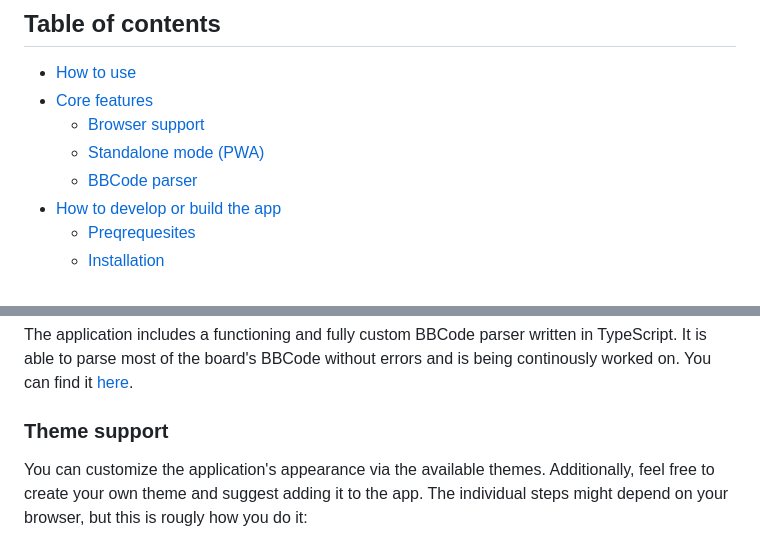
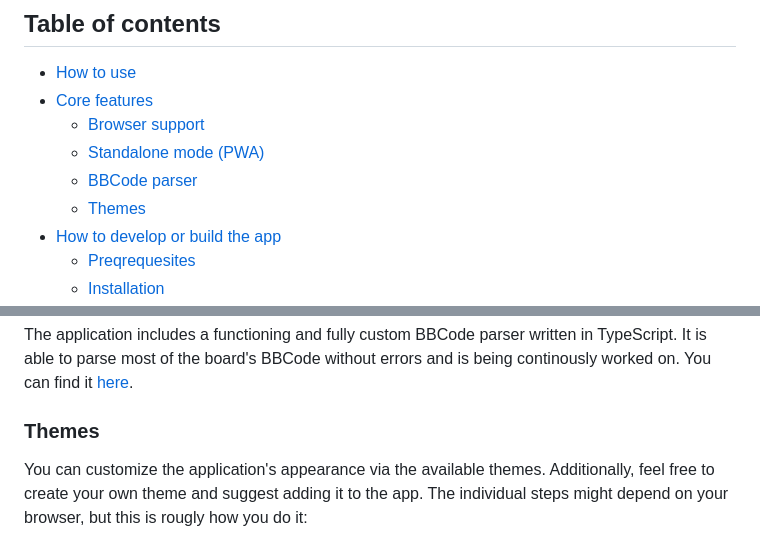
Before and after one commit to spuxx1701/potber-client, a Markdown page: README.md, 2 parts joined by grey strips. GitHub-like rendering.

Commit message:
docs: updated readme

```diff
--- a/README.md
+++ b/README.md
@@ -12,6 +12,7 @@ A mobile-first web client for the german internet forum <a href="https://forum.m
   - [Browser support](#how-to-use)
   - [Standalone mode (PWA)](#standalone-mode-pwa)
   - [BBCode parser](#bbcode-parser)
+  - [Themes](#themes)
 - [How to develop or build the app](#how-to-develop-or-build-the-app)
   - [Preqrequesites](#prerequisites)
   - [Installation](#installation)
@@ -46,7 +47,7 @@ The app supports standalone mode ([PWA](https://developer.mozilla.org/en-US/docs
 
 The application includes a functioning and fully custom BBCode parser written in TypeScript. It is able to parse most of the board's BBCode without errors and is being continously worked on. You can find it [here](app/services//content-parser.ts).
 
-### Theme support
+### Themes
 
 You can customize the application's appearance via the available themes. Additionally, feel free to create your own theme and suggest adding it to the app. The individual steps might depend on your browser, but this is rougly how you do it:
 
```
